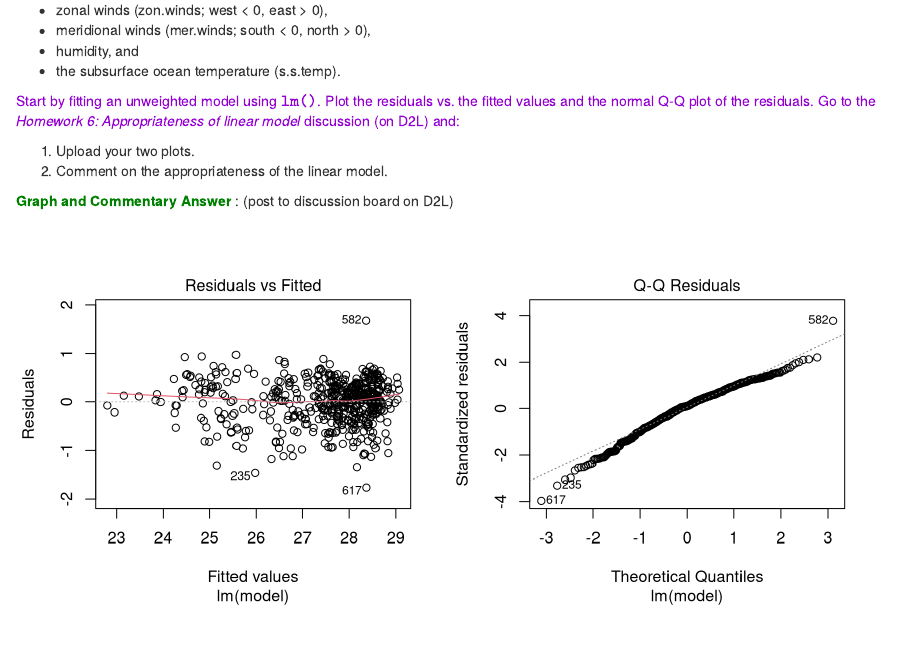
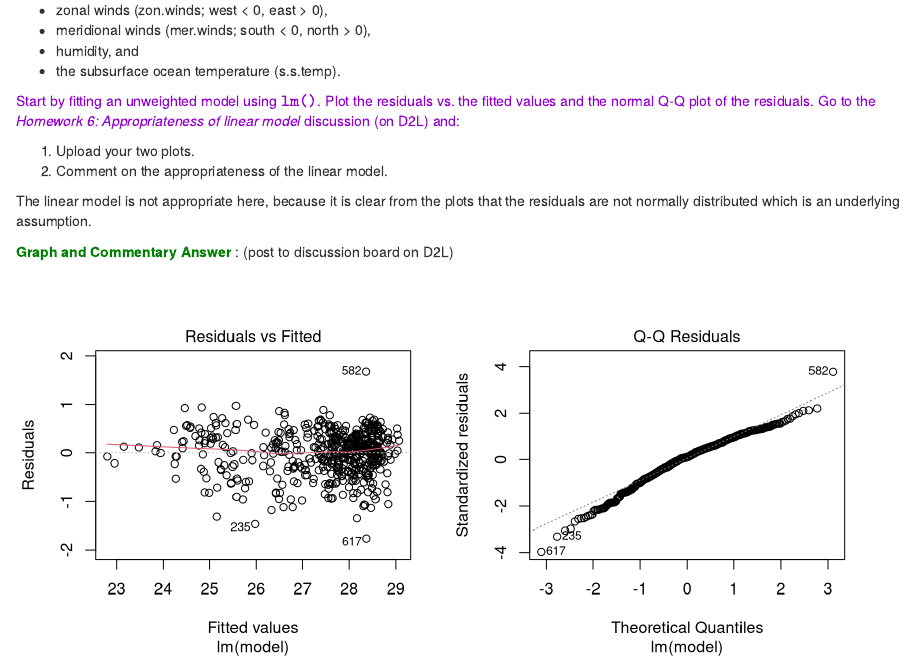
Before and after one commit to mattheweallen/ds740_datamining, an R Markdown document (week6/hw6/Homework6Rmdblank.Rmd): the page in a window 1100 px wide, from 3550 px down. Rendered offline with R 4.5, knitr and Pandoc, with nearby package versions; some code elsewhere in the file could not run offline.

Commit message:
completed hw6

```diff
--- a/week6/hw6/Homework6Rmdblank.Rmd
+++ b/week6/hw6/Homework6Rmdblank.Rmd
@@ -226,6 +226,11 @@ elnino = na.omit(read.csv("elnino.csv"))
 1. Upload your two plots.
 2. Comment on the appropriateness of the linear model.</span>
 
+The linear model is not appropriate here, because it is clear from the plots that the residuals are not normally distributed which is an underlying assumption.
+
+
+
+
 
 <span style="color:green">**Graph and Commentary Answer**  </span>:
   (post to discussion board on D2L)
```
